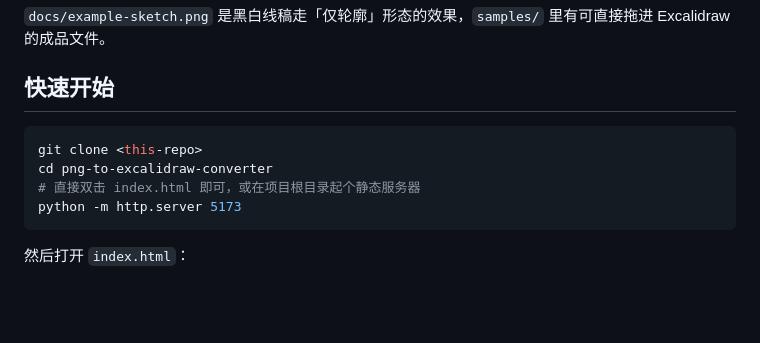
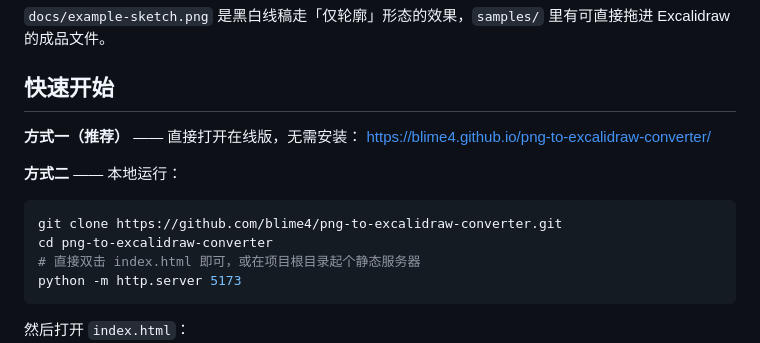
Before and after one commit to blime4/png-to-excalidraw-converter, a Markdown page: README.md, the part around one of its changes. Rendered like a GitHub page; blank space fills up the shorter version.

Commit message:
docs: 补充在线体验地址（GitHub Pages）

````diff
--- a/README.md
+++ b/README.md
@@ -23,8 +25,13 @@
 
 ## 快速开始
 
+**方式一（推荐）** —— 直接打开在线版，无需安装：
+<https://blime4.github.io/png-to-excalidraw-converter/>
+
+**方式二** —— 本地运行：
+
 ```bash
-git clone <this-repo>
+git clone https://github.com/blime4/png-to-excalidraw-converter.git
 cd png-to-excalidraw-converter
 # 直接双击 index.html 即可，或在项目根目录起个静态服务器
 python -m http.server 5173
````
Also changed, not shown: other parts of README.md (+2 -0 lines).
